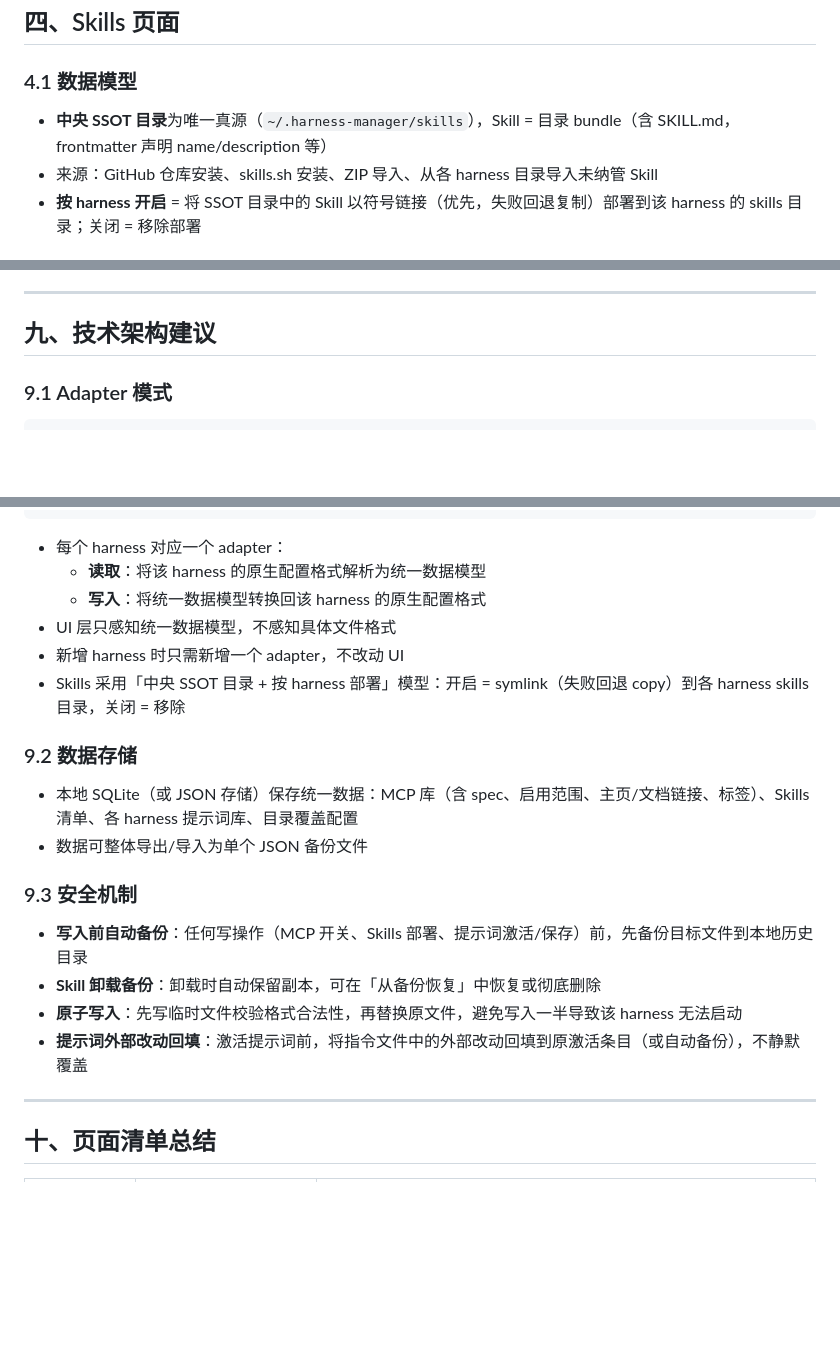
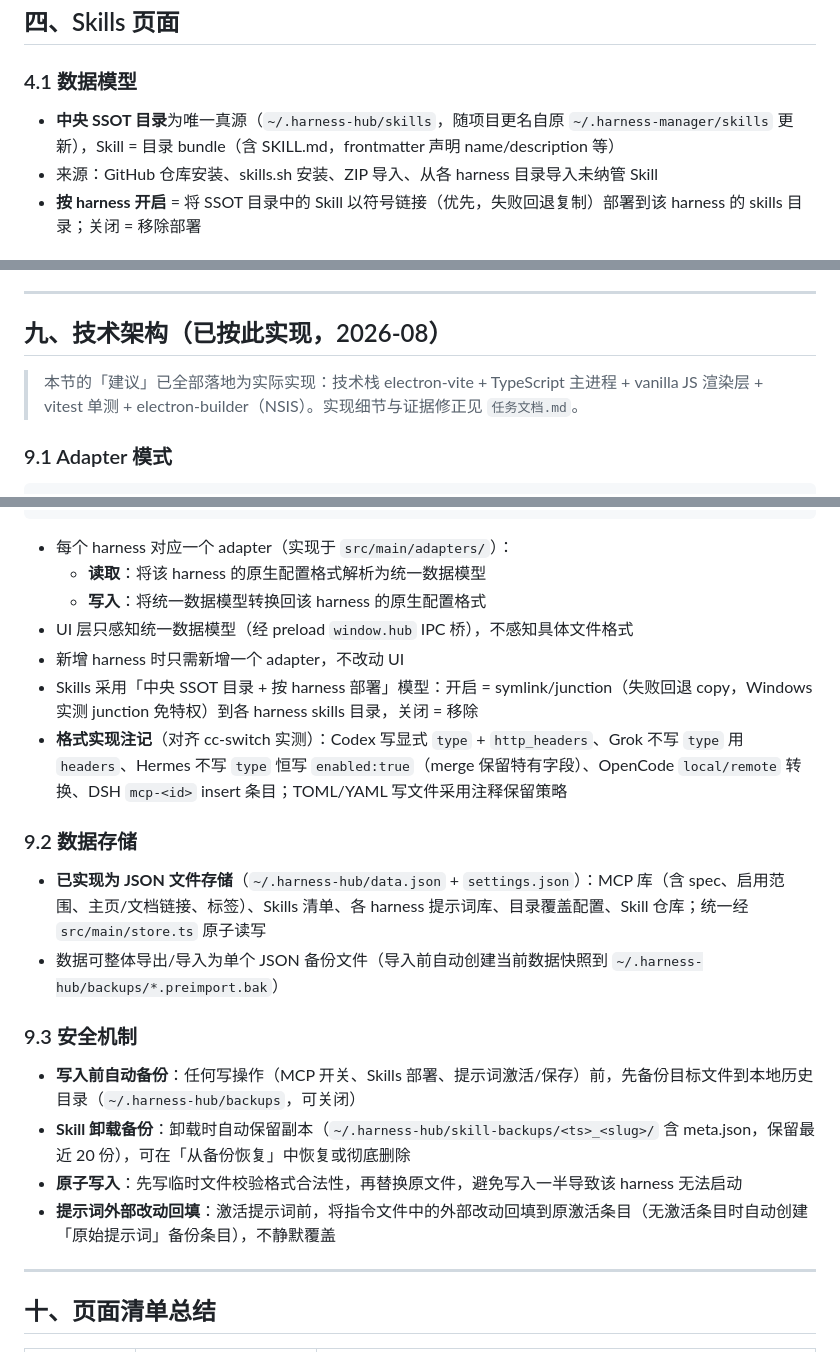
Before and after one commit to Alaric-L/harness-hub, a Markdown page: 设计文档.md, 3 parts joined by grey strips. Rendered like a GitHub page; blank space fills up the shorter version.

````diff
--- a/设计文档.md
+++ b/设计文档.md
@@ -83,7 +83,7 @@ HarnessHub 是一款基于 Electron 的桌面工具（Windows 安装包），统
 
 ### 4.1 数据模型
 
-- **中央 SSOT 目录**为唯一真源（`~/.harness-manager/skills`），Skill = 目录 bundle（含 SKILL.md，frontmatter 声明 name/description 等）
+- **中央 SSOT 目录**为唯一真源（`~/.harness-hub/skills`，随项目更名自原 `~/.harness-manager/skills` 更新），Skill = 目录 bundle（含 SKILL.md，frontmatter 声明 name/description 等）
 - 来源：GitHub 仓库安装、skills.sh 安装、ZIP 导入、从各 harness 目录导入未纳管 Skill
 - **按 harness 开启** = 将 SSOT 目录中的 Skill 以符号链接（优先，失败回退复制）部署到该 harness 的 skills 目录；关闭 = 移除部署
 
@@ -156,7 +156,9 @@ HarnessHub 是一款基于 Electron 的桌面工具（Windows 安装包），统
 
 ---
 
-## 九、技术架构建议
+## 九、技术架构（已按此实现，2026-08）
+
+> 本节的「建议」已全部落地为实际实现：技术栈 electron-vite + TypeScript 主进程 + vanilla JS 渲染层 + vitest 单测 + electron-builder（NSIS）。实现细节与证据修正见 `任务文档.md`。
 
 ### 9.1 Adapter 模式
 
@@ -177,24 +179,25 @@ HarnessHub 是一款基于 Electron 的桌面工具（Windows 安装包），统
 各 harness 实际配置文件（JSON / TOML / YAML / YAML patch）
 ```
 
-- 每个 harness 对应一个 adapter：
+- 每个 harness 对应一个 adapter（实现于 `src/main/adapters/`）：
   - **读取**：将该 harness 的原生配置格式解析为统一数据模型
   - **写入**：将统一数据模型转换回该 harness 的原生配置格式
-- UI 层只感知统一数据模型，不感知具体文件格式
+- UI 层只感知统一数据模型（经 preload `window.hub` IPC 桥），不感知具体文件格式
 - 新增 harness 时只需新增一个 adapter，不改动 UI
-- Skills 采用「中央 SSOT 目录 + 按 harness 部署」模型：开启 = symlink（失败回退 copy）到各 harness skills 目录，关闭 = 移除
+- Skills 采用「中央 SSOT 目录 + 按 harness 部署」模型：开启 = symlink/junction（失败回退 copy，Windows 实测 junction 免特权）到各 harness skills 目录，关闭 = 移除
+- **格式实现注记**（对齐 cc-switch 实测）：Codex 写显式 `type` + `http_headers`、Grok 不写 `type` 用 `headers`、Hermes 不写 `type` 恒写 `enabled:true`（merge 保留特有字段）、OpenCode `local/remote` 转换、DSH `mcp-<id>` insert 条目；TOML/YAML 写文件采用注释保留策略
 
 ### 9.2 数据存储
 
-- 本地 SQLite（或 JSON 存储）保存统一数据：MCP 库（含 spec、启用范围、主页/文档链接、标签）、Skills 清单、各 harness 提示词库、目录覆盖配置
-- 数据可整体导出/导入为单个 JSON 备份文件
+- **已实现为 JSON 文件存储**（`~/.harness-hub/data.json` + `settings.json`）：MCP 库（含 spec、启用范围、主页/文档链接、标签）、Skills 清单、各 harness 提示词库、目录覆盖配置、Skill 仓库；统一经 `src/main/store.ts` 原子读写
+- 数据可整体导出/导入为单个 JSON 备份文件（导入前自动创建当前数据快照到 `~/.harness-hub/backups/*.preimport.bak`）
 
 ### 9.3 安全机制
 
-- **写入前自动备份**：任何写操作（MCP 开关、Skills 部署、提示词激活/保存）前，先备份目标文件到本地历史目录
-- **Skill 卸载备份**：卸载时自动保留副本，可在「从备份恢复」中恢复或彻底删除
+- **写入前自动备份**：任何写操作（MCP 开关、Skills 部署、提示词激活/保存）前，先备份目标文件到本地历史目录（`~/.harness-hub/backups`，可关闭）
+- **Skill 卸载备份**：卸载时自动保留副本（`~/.harness-hub/skill-backups/<ts>_<slug>/` 含 meta.json，保留最近 20 份），可在「从备份恢复」中恢复或彻底删除
 - **原子写入**：先写临时文件校验格式合法性，再替换原文件，避免写入一半导致该 harness 无法启动
-- **提示词外部改动回填**：激活提示词前，将指令文件中的外部改动回填到原激活条目（或自动备份），不静默覆盖
+- **提示词外部改动回填**：激活提示词前，将指令文件中的外部改动回填到原激活条目（无激活条目时自动创建「原始提示词」备份条目），不静默覆盖
 
 ---
 
````
Also changed, not shown: 交接文档.md (+29 -18 lines).
